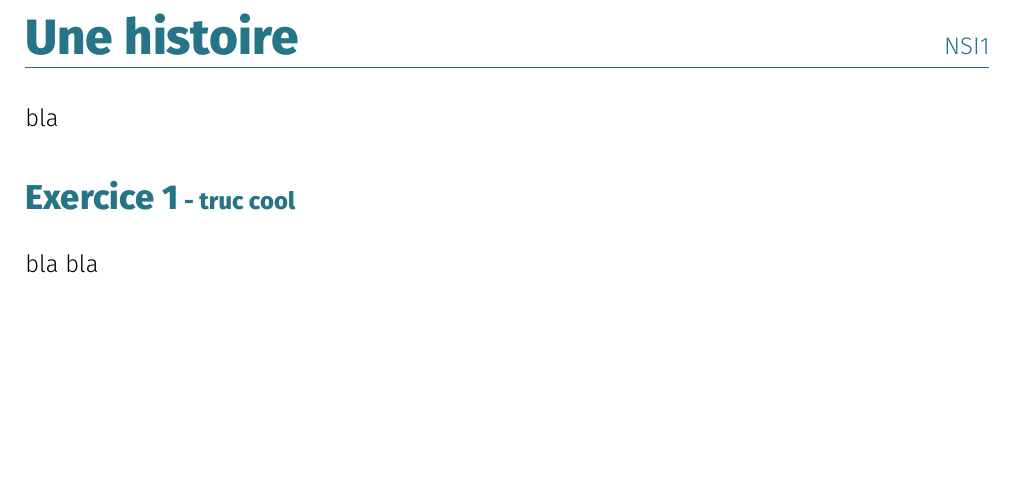
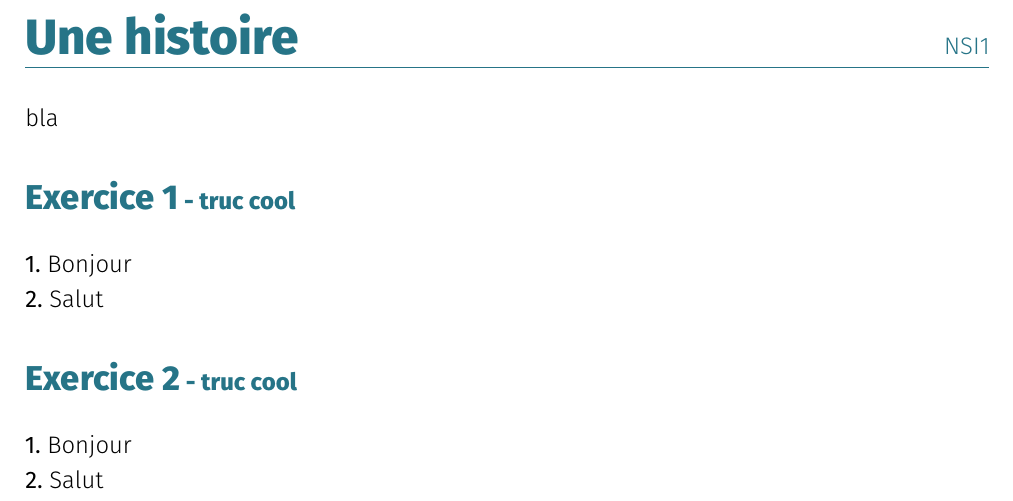
Before and after one commit to UGL1/nsi, a LaTeX problem sheet (examples/test_nsiexo.tex): part of the page, cut so that both start at the same text, the shorter picture padded with empty space. Compiled offline with XeLaTeX.

Commit message:
Created \question and \resetquestion

```diff
--- a/examples/test_nsiexo.tex
+++ b/examples/test_nsiexo.tex
@@ -5,5 +5,13 @@
 \maketitle
 bla
 \section{- truc cool}
-bla bla
+\question Bonjour\\
+\question Salut
+\resetquestion
+
+\section{- truc cool}
+\question Bonjour\\
+\question Salut
+\resetquestion
+
 \end{document}
```
Also changed, not shown: common.tex (+11 -0 lines), examples/test_nsiexo.pdf.
